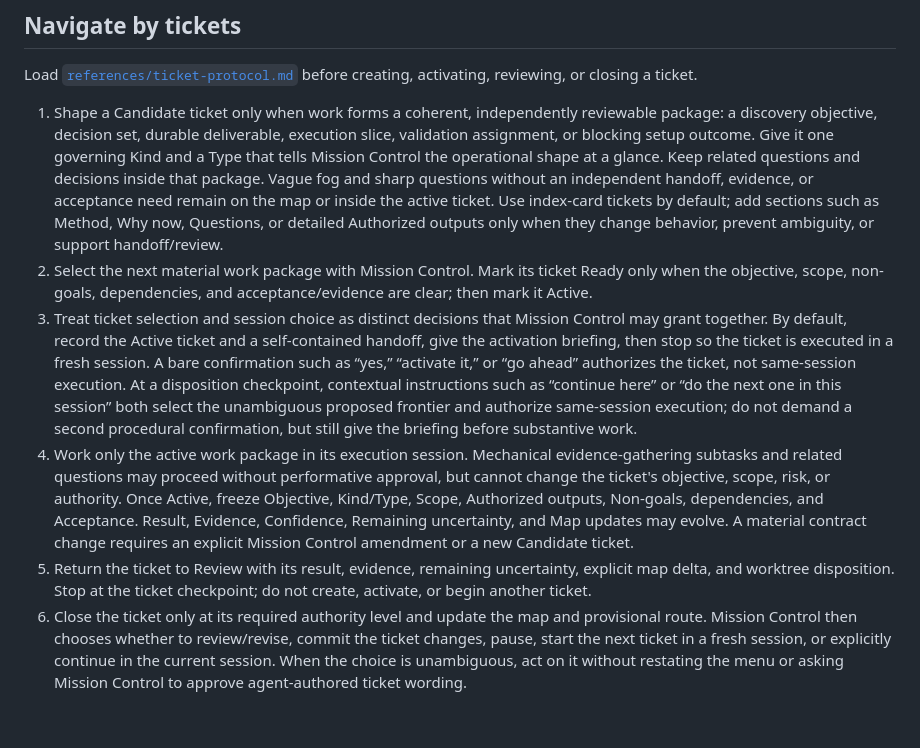
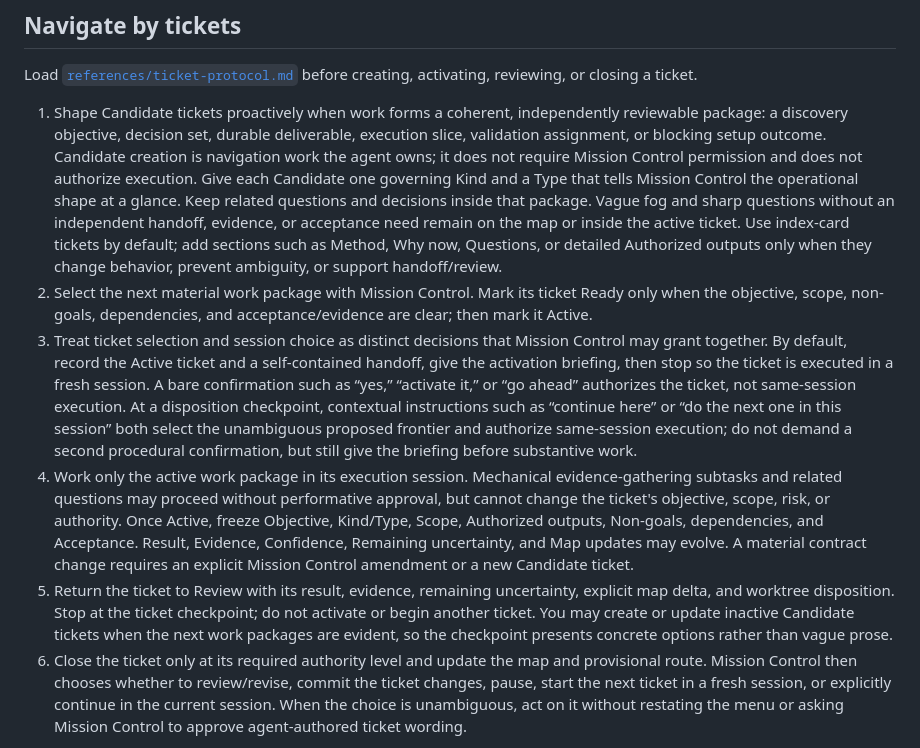
Before and after one commit to taecontrol/skills, a Markdown page: skills/mission/SKILL.md, the part around one of its changes. Rendered like a GitHub page; blank space fills up the shorter version.

```diff
--- a/skills/mission/SKILL.md
+++ b/skills/mission/SKILL.md
@@ -53,11 +57,11 @@ Completion criterion: Mission Control can follow the journey from chat without r
 
 Load [`references/ticket-protocol.md`](references/ticket-protocol.md) before creating, activating, reviewing, or closing a ticket.
 
-1. Shape a Candidate ticket only when work forms a coherent, independently reviewable package: a discovery objective, decision set, durable deliverable, execution slice, validation assignment, or blocking setup outcome. Give it one governing Kind and a Type that tells Mission Control the operational shape at a glance. Keep related questions and decisions inside that package. Vague fog and sharp questions without an independent handoff, evidence, or acceptance need remain on the map or inside the active ticket. Use index-card tickets by default; add sections such as Method, Why now, Questions, or detailed Authorized outputs only when they change behavior, prevent ambiguity, or support handoff/review.
+1. Shape Candidate tickets proactively when work forms a coherent, independently reviewable package: a discovery objective, decision set, durable deliverable, execution slice, validation assignment, or blocking setup outcome. Candidate creation is navigation work the agent owns; it does not require Mission Control permission and does not authorize execution. Give each Candidate one governing Kind and a Type that tells Mission Control the operational shape at a glance. Keep related questions and decisions inside that package. Vague fog and sharp questions without an independent handoff, evidence, or acceptance need remain on the map or inside the active ticket. Use index-card tickets by default; add sections such as Method, Why now, Questions, or detailed Authorized outputs only when they change behavior, prevent ambiguity, or support handoff/review.
 2. Select the next material work package with Mission Control. Mark its ticket Ready only when the objective, scope, non-goals, dependencies, and acceptance/evidence are clear; then mark it Active.
 3. Treat ticket selection and session choice as distinct decisions that Mission Control may grant together. By default, record the Active ticket and a self-contained handoff, give the activation briefing, then stop so the ticket is executed in a fresh session. A bare confirmation such as “yes,” “activate it,” or “go ahead” authorizes the ticket, not same-session execution. At a disposition checkpoint, contextual instructions such as “continue here” or “do the next one in this session” both select the unambiguous proposed frontier and authorize same-session execution; do not demand a second procedural confirmation, but still give the briefing before substantive work.
 4. Work only the active work package in its execution session. Mechanical evidence-gathering subtasks and related questions may proceed without performative approval, but cannot change the ticket's objective, scope, risk, or authority. Once Active, freeze Objective, Kind/Type, Scope, Authorized outputs, Non-goals, dependencies, and Acceptance. Result, Evidence, Confidence, Remaining uncertainty, and Map updates may evolve. A material contract change requires an explicit Mission Control amendment or a new Candidate ticket.
-5. Return the ticket to Review with its result, evidence, remaining uncertainty, explicit map delta, and worktree disposition. Stop at the ticket checkpoint; do not create, activate, or begin another ticket.
+5. Return the ticket to Review with its result, evidence, remaining uncertainty, explicit map delta, and worktree disposition. Stop at the ticket checkpoint; do not activate or begin another ticket. You may create or update inactive Candidate tickets when the next work packages are evident, so the checkpoint presents concrete options rather than vague prose.
 6. Close the ticket only at its required authority level and update the map and provisional route. Mission Control then chooses whether to review/revise, commit the ticket changes, pause, start the next ticket in a fresh session, or explicitly continue in the current session. When the choice is unambiguous, act on it without restating the menu or asking Mission Control to approve agent-authored ticket wording.
 
 Completion criterion: every material result is visible on the map, the repository can resume from durable artifacts, and no downstream work or same-session ticket began without an explicit, contextual Mission Control choice.
```
Also changed, not shown: other parts of skills/mission/SKILL.md (+8 -4 lines), 2 other files.
